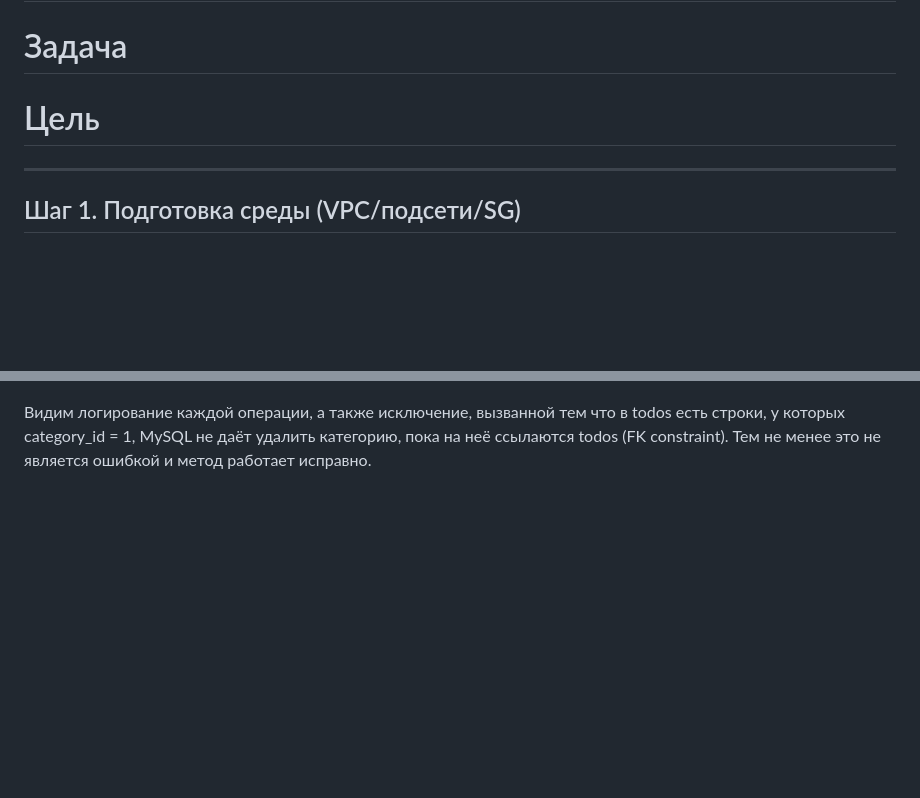
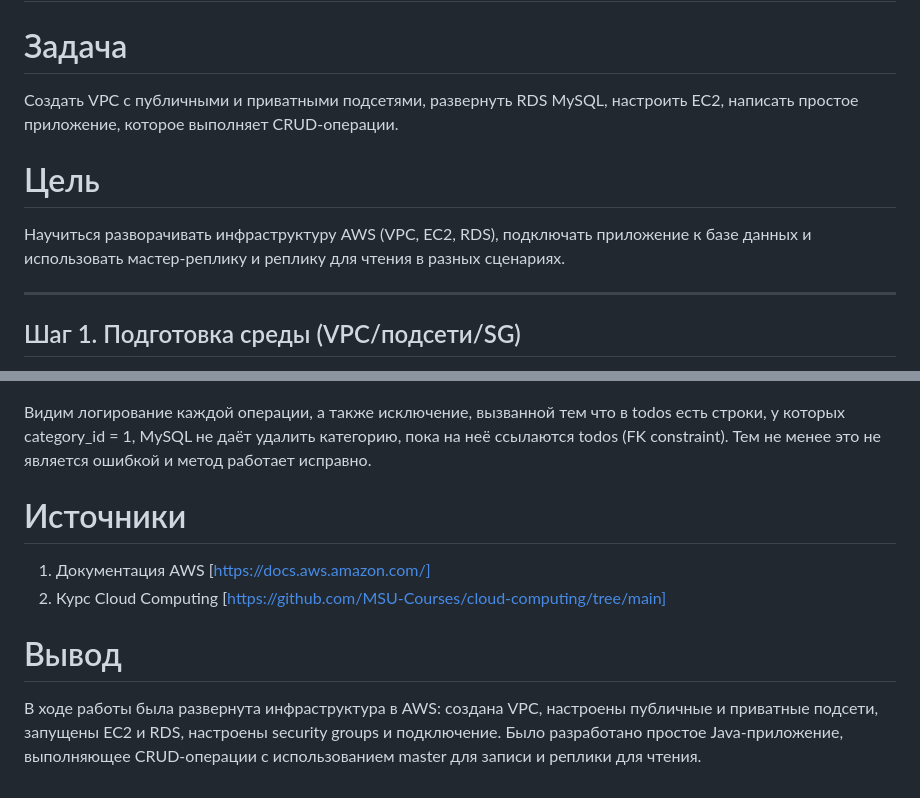
Before and after one commit to zzzzzzqwe/cloud_computing, a Markdown page: Lab05/readme.md, 2 parts joined by grey strips. GitHub-like rendering; blank space fills up the shorter version.

Commit message:
final readme changes

```diff
--- a/Lab05/readme.md
+++ b/Lab05/readme.md
@@ -2,8 +2,9 @@
 # Студент: Gachayev Dmitrii, I2302
 # Дата выполнения: 19.11.2025
 # Задача
-
+Создать VPC с публичными и приватными подсетями, развернуть RDS MySQL, настроить EC2, написать простое приложение, которое выполняет CRUD-операции.
 # Цель
+Научиться разворачивать инфраструктуру AWS (VPC, EC2, RDS), подключать приложение к базе данных и использовать мастер-реплику и реплику для чтения в разных сценариях.
 
 ---
 
@@ -316,3 +317,10 @@ public class Main {
 ![image](screenshots/Screenshot_20.png)
 
 Видим логирование каждой операции, а также исключение, вызванной тем что в todos есть строки, у которых category_id = 1, MySQL не даёт удалить категорию, пока на неё ссылаются todos (FK constraint). Тем не менее это не является ошибкой и метод работает исправно.
+
+# Источники
+1. Документация AWS [https://docs.aws.amazon.com/]
+2. Курс Cloud Computing [https://github.com/MSU-Courses/cloud-computing/tree/main]
+
+# Вывод
+В ходе работы была развернута инфраструктура в AWS: создана VPC, настроены публичные и приватные подсети, запущены EC2 и RDS, настроены security groups и подключение. Было разработано простое Java-приложение, выполняющее CRUD-операции с использованием master для записи и реплики для чтения.
```
